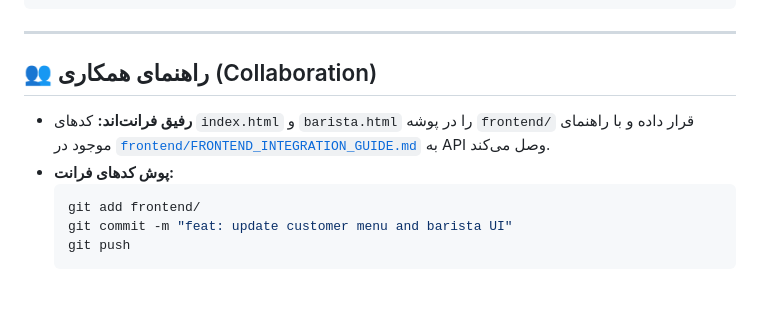
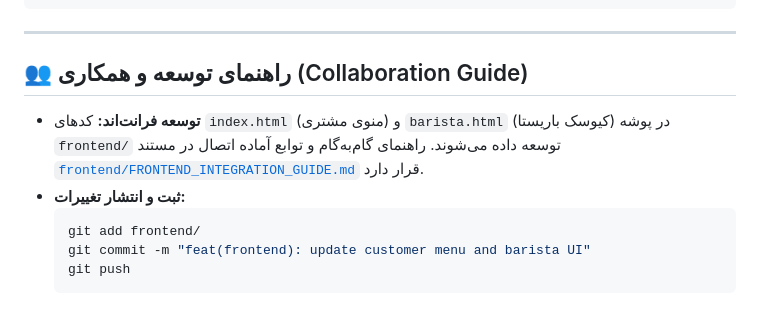
Before and after one commit to Amr866/soren-cafe, a Markdown page: README.md, the part around the change. Drawn GitHub-style.

Commit message:
docs: formalize project specifications, guides, and architecture references

````diff
--- a/README.md
+++ b/README.md
@@ -71,11 +71,11 @@ soren-cafe/
 
 ---
 
-## 👥 راهنمای همکاری (Collaboration)
-* **رفیق فرانت‌اند:** کدهای `index.html` و `barista.html` را در پوشه `frontend/` قرار داده و با راهنمای موجود در [`frontend/FRONTEND_INTEGRATION_GUIDE.md`](frontend/FRONTEND_INTEGRATION_GUIDE.md) به API وصل می‌کند.
-* **پوش کدهای فرانت:**
+## 👥 راهنمای توسعه و همکاری (Collaboration Guide)
+* **توسعه فرانت‌اند:** کدهای `index.html` (منوی مشتری) و `barista.html` (کیوسک باریستا) در پوشه `frontend/` توسعه داده می‌شوند. راهنمای گام‌به‌گام و توابع آماده اتصال در مستند [`frontend/FRONTEND_INTEGRATION_GUIDE.md`](frontend/FRONTEND_INTEGRATION_GUIDE.md) قرار دارد.
+* **ثبت و انتشار تغییرات:**
   ```bash
   git add frontend/
-  git commit -m "feat: update customer menu and barista UI"
+  git commit -m "feat(frontend): update customer menu and barista UI"
   git push
   ```
````
Also changed, not shown: PROJECT_SPEC.md (+14 -12 lines), frontend/FRONTEND_INTEGRATION_GUIDE.md (+17 -19 lines).
